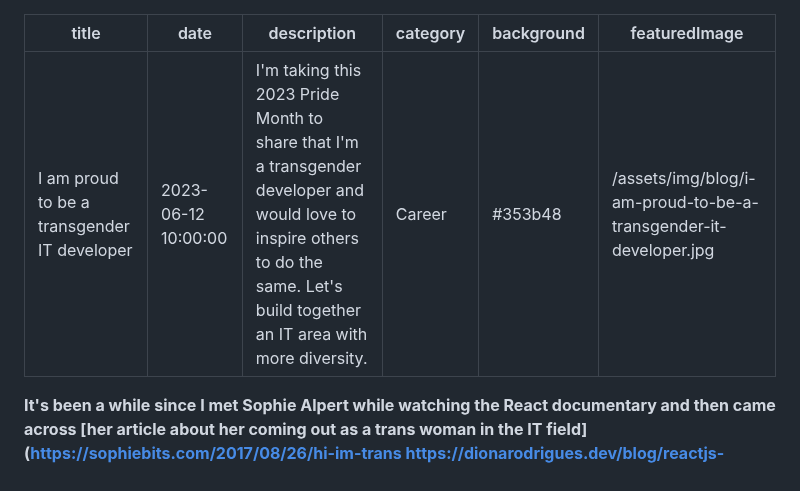
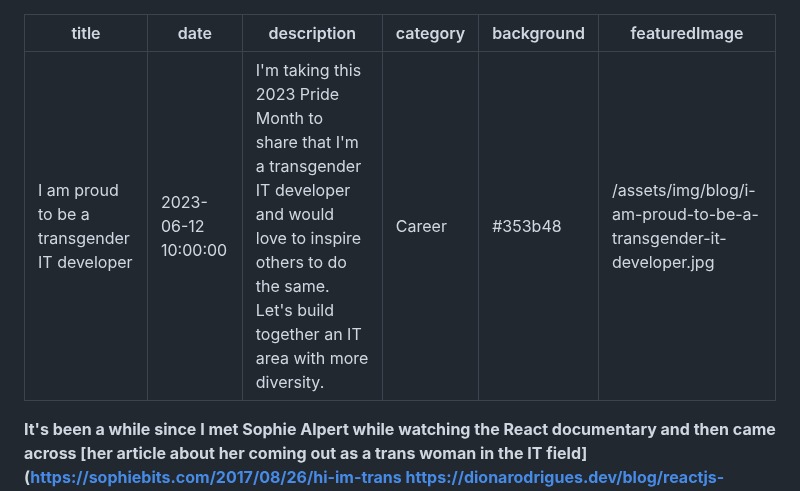
Before and after one commit to dionarodrigues/diogorodrigues.dev, a Markdown page: blog/2023-06-12-i-am-proud-to-be-a-transgender-it-developer.en.md, the part around the change. GitHub-like rendering.

Commit message:
update post

```diff
--- a/blog/2023-06-12-i-am-proud-to-be-a-transgender-it-developer.en.md
+++ b/blog/2023-06-12-i-am-proud-to-be-a-transgender-it-developer.en.md
@@ -1,7 +1,7 @@
 ---
 title: 'I am proud to be a transgender IT developer'
 date: '2023-06-12 10:00:00'
-description: "I'm taking this 2023 Pride Month to share that I'm a transgender developer and would love to inspire others to do the same. Let's build together an IT area with more diversity."
+description: "I'm taking this 2023 Pride Month to share that I'm a transgender IT developer and would love to inspire others to do the same. Let's build together an IT area with more diversity."
 category: Career
 background: '#353b48'
 featuredImage: '/assets/img/blog/i-am-proud-to-be-a-transgender-it-developer.jpg'
```
